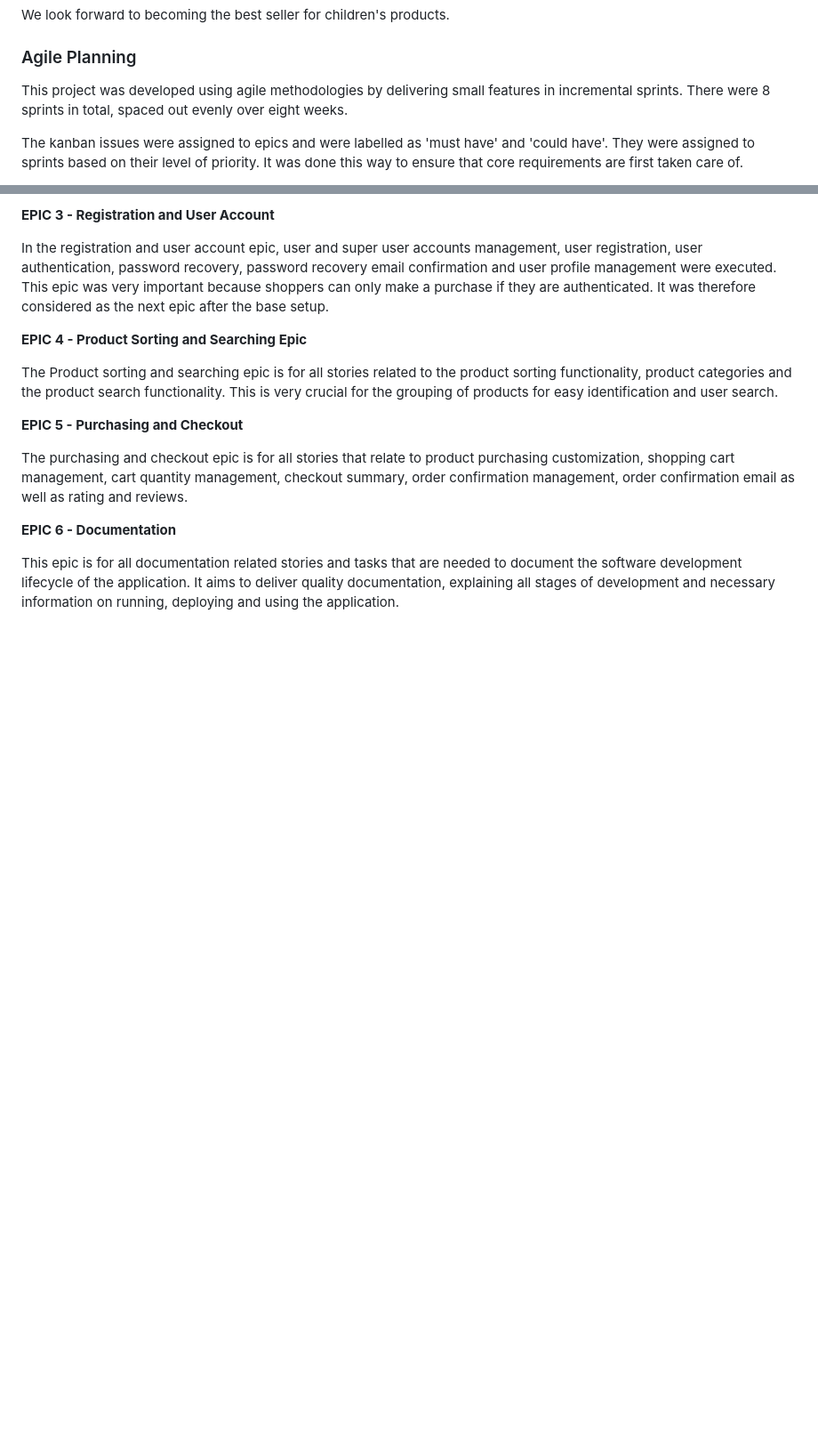
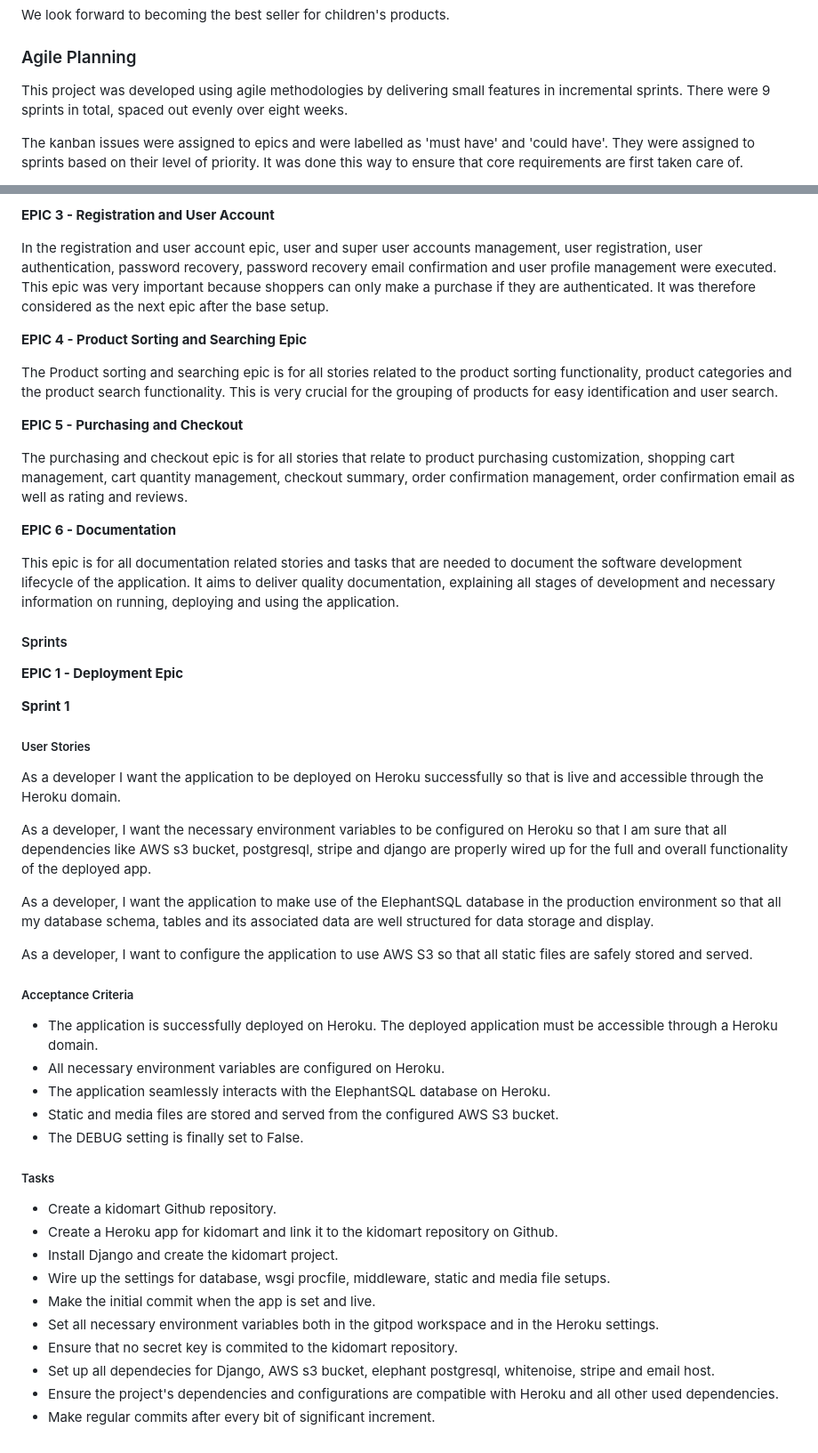
Before and after one commit to samuelandersoncodes/kidomart, a Markdown page: README.md, 2 parts joined by grey strips. Shown at 89% size. GitHub-like rendering; blank space fills up the shorter version.

Commit message:
docs: Add first sprint

```diff
--- a/README.md
+++ b/README.md
@@ -49,7 +49,7 @@ We look forward to becoming the best seller for children's products.
 
 ### Agile Planning
 
-This project was developed using agile methodologies by delivering small features in incremental sprints. There were 8 sprints in total, spaced out evenly over eight weeks.
+This project was developed using agile methodologies by delivering small features in incremental sprints. There were 9 sprints in total, spaced out evenly over eight weeks.
 
 The kanban issues were assigned to epics and were labelled as 'must have' and 'could have'. They were assigned to sprints based on their level of priority. It was done this way to ensure that core requirements are first taken care of.
 
@@ -88,3 +88,40 @@ The purchasing and checkout epic is for all stories that relate to product purch
 **EPIC 6 - Documentation**
 
 This epic is for all documentation related stories and tasks that are needed to document the software development lifecycle of the application. It aims to deliver quality documentation, explaining all stages of development and necessary information on running, deploying and using the application.
+
+#### Sprints
+
+**EPIC 1 - Deployment Epic**
+
+**Sprint 1**
+
+##### User Stories
+
+As a developer I want the application to be deployed on Heroku successfully so that is live and accessible through the Heroku domain.
+
+As a developer, I want the necessary environment variables to be configured on Heroku so that I am sure that all dependencies like AWS s3 bucket, postgresql, stripe and django are properly wired up for the full and overall functionality of the deployed app.
+
+As a developer, I want the application to make use of the ElephantSQL database in the production environment so that all my database schema, tables and its associated data are well structured for data storage and display.
+
+As a developer, I want to configure the application to use AWS S3 so that all static files are safely stored and served.
+
+##### Acceptance Criteria
+
+- The application is successfully deployed on Heroku. The deployed application must be accessible through a Heroku domain.
+- All necessary environment variables are configured on Heroku.
+- The application seamlessly interacts with the ElephantSQL database on Heroku.
+- Static and media files are stored and served from the configured AWS S3 bucket.
+- The DEBUG setting is finally set to False.
+
+##### Tasks
+
+- Create a kidomart Github repository.
+- Create a Heroku app for kidomart and link it to the kidomart repository on Github.
+- Install Django and create the kidomart project.
+- Wire up the settings for database, wsgi procfile, middleware, static and media file setups.
+- Make the initial commit when the app is set and live.
+- Set all necessary environment variables both in the gitpod workspace and in the Heroku settings.
+- Ensure that no secret key is commited to the kidomart repository.
+- Set up all dependecies for Django, AWS s3 bucket, elephant postgresql, whitenoise, stripe and email host.
+- Ensure the project's dependencies and configurations are compatible with Heroku and all other used dependencies.
+- Make regular commits after every bit of significant increment.
```
